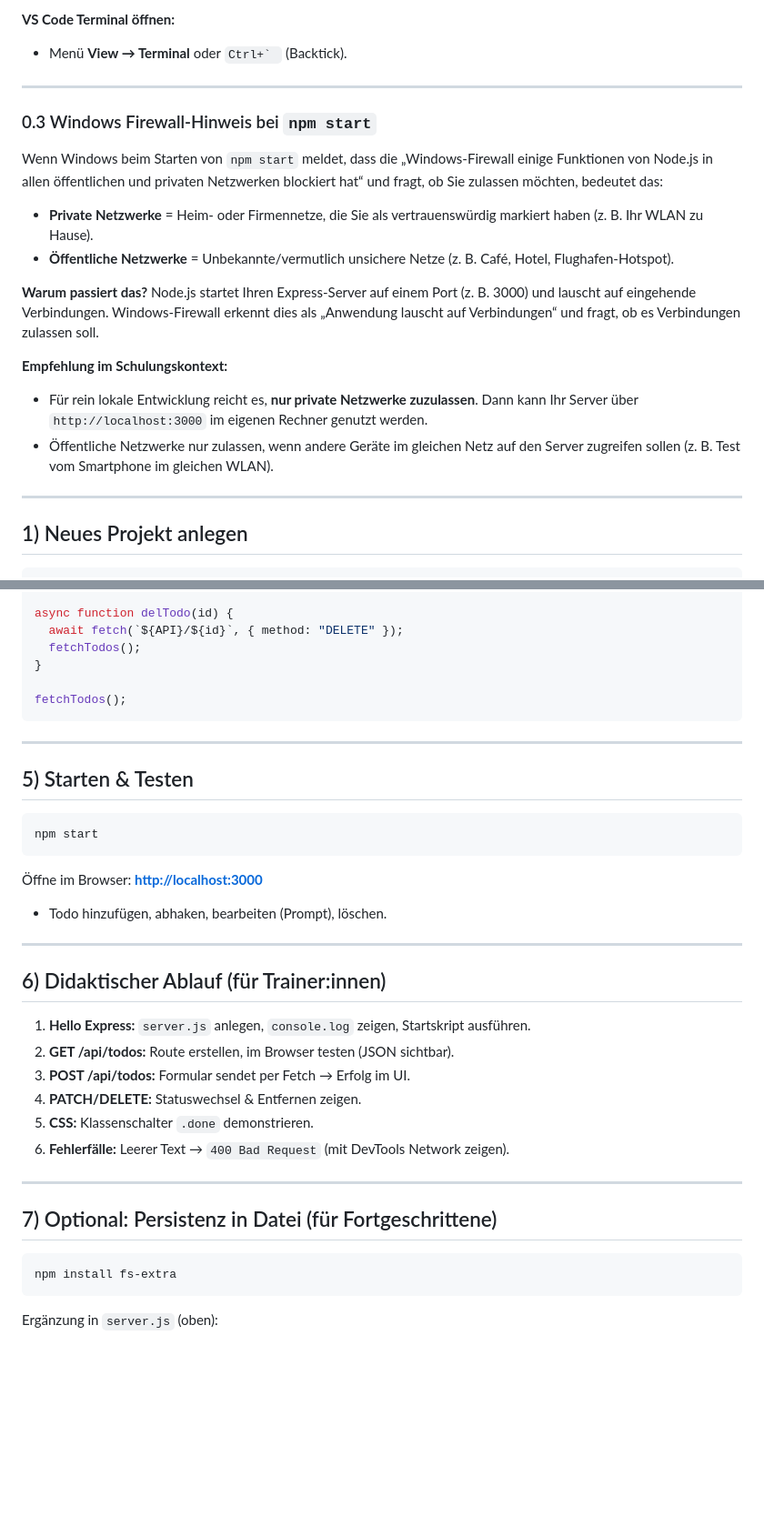
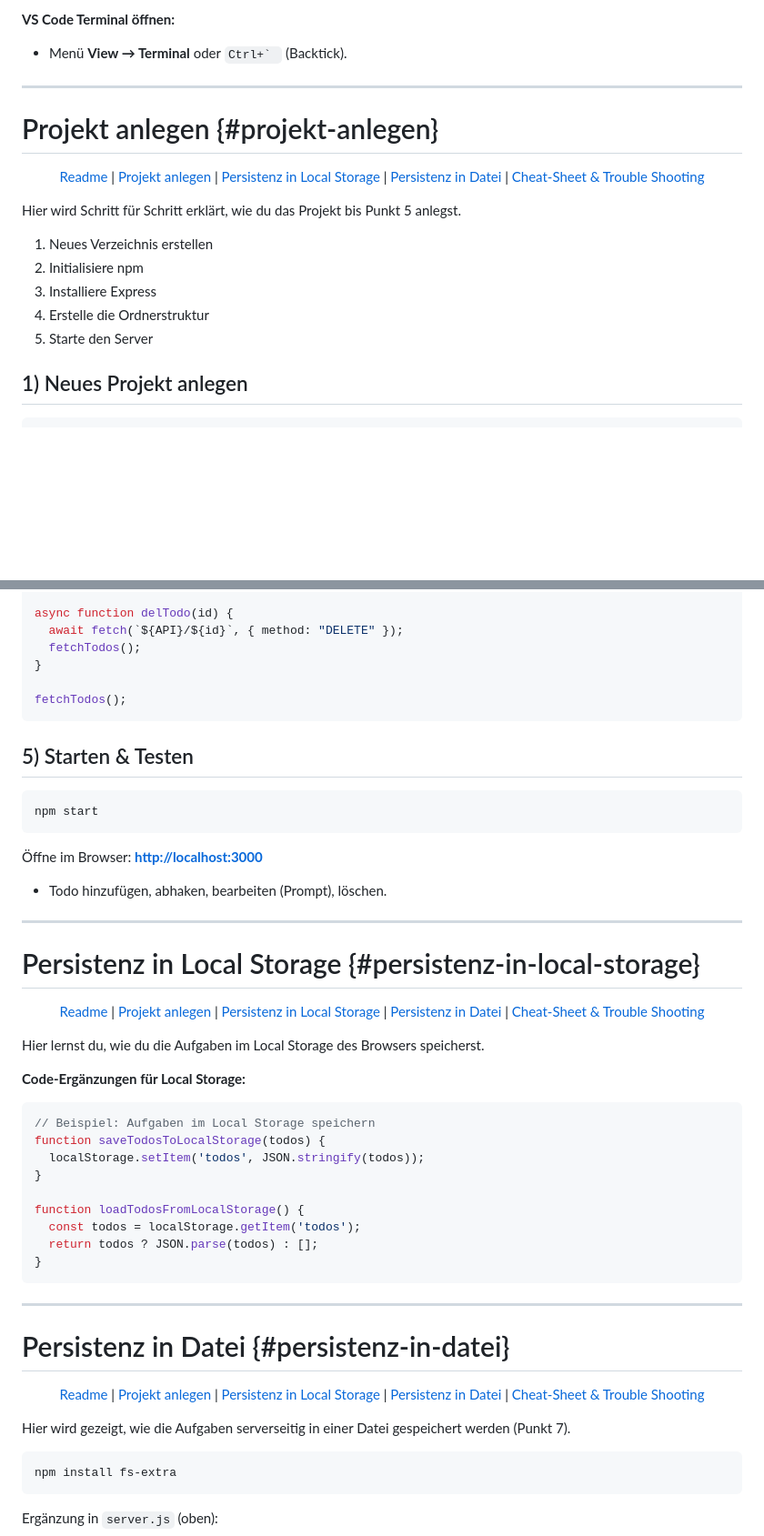
Before and after one commit to alexanderschoenfeld/minimal-todolist, a Markdown page: readme.md, 2 parts joined by grey strips. Shown: that part at 91% size. Rendered like a GitHub page; blank space fills up the shorter version.

````diff
--- a/readme.md
+++ b/readme.md
@@ -60,24 +82,26 @@ npm -v
 
 * Menü **View → Terminal** oder ``Ctrl+` `` (Backtick).
 
+
 ---
 
-### 0.3 Windows Firewall-Hinweis bei `npm start`
+# Projekt anlegen {#projekt-anlegen}
 
-Wenn Windows beim Starten von `npm start` meldet, dass die „Windows-Firewall einige Funktionen von Node.js in allen öffentlichen und privaten Netzwerken blockiert hat“ und fragt, ob Sie zulassen möchten, bedeutet das:
+<p align="center">
+  <a href="#readme">Readme</a> |
+  <a href="#projekt-anlegen">Projekt anlegen</a> |
+  <a href="#persistenz-in-local-storage">Persistenz in Local Storage</a> |
+  <a href="#persistenz-in-datei">Persistenz in Datei</a> |
+  <a href="#cheat-sheet-und-trouble-shooting">Cheat-Sheet & Trouble Shooting</a>
+</p>
 
-* **Private Netzwerke** = Heim- oder Firmennetze, die Sie als vertrauenswürdig markiert haben (z. B. Ihr WLAN zu Hause).
-* **Öffentliche Netzwerke** = Unbekannte/vermutlich unsichere Netze (z. B. Café, Hotel, Flughafen-Hotspot).
+Hier wird Schritt für Schritt erklärt, wie du das Projekt bis Punkt 5 anlegst.
 
-**Warum passiert das?**
-Node.js startet Ihren Express‑Server auf einem Port (z. B. 3000) und lauscht auf eingehende Verbindungen. Windows-Firewall erkennt dies als „Anwendung lauscht auf Verbindungen“ und fragt, ob es Verbindungen zulassen soll.
-
-**Empfehlung im Schulungskontext:**
-
-* Für rein lokale Entwicklung reicht es, **nur private Netzwerke zuzulassen**. Dann kann Ihr Server über `http://localhost:3000` im eigenen Rechner genutzt werden.
-* Öffentliche Netzwerke nur zulassen, wenn andere Geräte im gleichen Netz auf den Server zugreifen sollen (z. B. Test vom Smartphone im gleichen WLAN).
-
----
+1. Neues Verzeichnis erstellen
+2. Initialisiere npm
+3. Installiere Express
+4. Erstelle die Ordnerstruktur
+5. Starte den Server
 
 ## 1) Neues Projekt anlegen
 
@@ -302,8 +320,6 @@ async function delTodo(id) {
 fetchTodos();
 ```
 
----
-
 ## 5) Starten & Testen
 
 ```bash
@@ -316,18 +332,45 @@ npm start
 
 ---
 
-## 6) Didaktischer Ablauf (für Trainer\:innen)
+# Persistenz in Local Storage {#persistenz-in-local-storage}
 
-1. **Hello Express:** `server.js` anlegen, `console.log` zeigen, Startskript ausführen.
-2. **GET /api/todos:** Route erstellen, im Browser testen (JSON sichtbar).
-3. **POST /api/todos:** Formular sendet per Fetch → Erfolg im UI.
-4. **PATCH/DELETE:** Statuswechsel & Entfernen zeigen.
-5. **CSS:** Klassenschalter `.done` demonstrieren.
-6. **Fehlerfälle:** Leerer Text → `400 Bad Request` (mit DevTools Network zeigen).
+<p align="center">
+  <a href="#readme">Readme</a> |
+  <a href="#projekt-anlegen">Projekt anlegen</a> |
+  <a href="#persistenz-in-local-storage">Persistenz in Local Storage</a> |
+  <a href="#persistenz-in-datei">Persistenz in Datei</a> |
+  <a href="#cheat-sheet-und-trouble-shooting">Cheat-Sheet & Trouble Shooting</a>
+</p>
+
+Hier lernst du, wie du die Aufgaben im Local Storage des Browsers speicherst.
+
+**Code-Ergänzungen für Local Storage:**
+
+```js
+// Beispiel: Aufgaben im Local Storage speichern
+function saveTodosToLocalStorage(todos) {
+  localStorage.setItem('todos', JSON.stringify(todos));
+}
+
+function loadTodosFromLocalStorage() {
+  const todos = localStorage.getItem('todos');
+  return todos ? JSON.parse(todos) : [];
+}
+```
 
 ---
 
-## 7) Optional: Persistenz in Datei (für Fortgeschrittene)
+# Persistenz in Datei {#persistenz-in-datei}
+
+<p align="center">
+  <a href="#readme">Readme</a> |
+  <a href="#projekt-anlegen">Projekt anlegen</a> |
+  <a href="#persistenz-in-local-storage">Persistenz in Local Storage</a> |
+  <a href="#persistenz-in-datei">Persistenz in Datei</a> |
+  <a href="#cheat-sheet-und-trouble-shooting">Cheat-Sheet & Trouble Shooting</a>
+</p>
+
+Hier wird gezeigt, wie die Aufgaben serverseitig in einer Datei gespeichert werden (Punkt 7).
 
 ```bash
 npm install fs-extra
````
Also changed, not shown: other parts of readme.md (+88 -17 lines).
